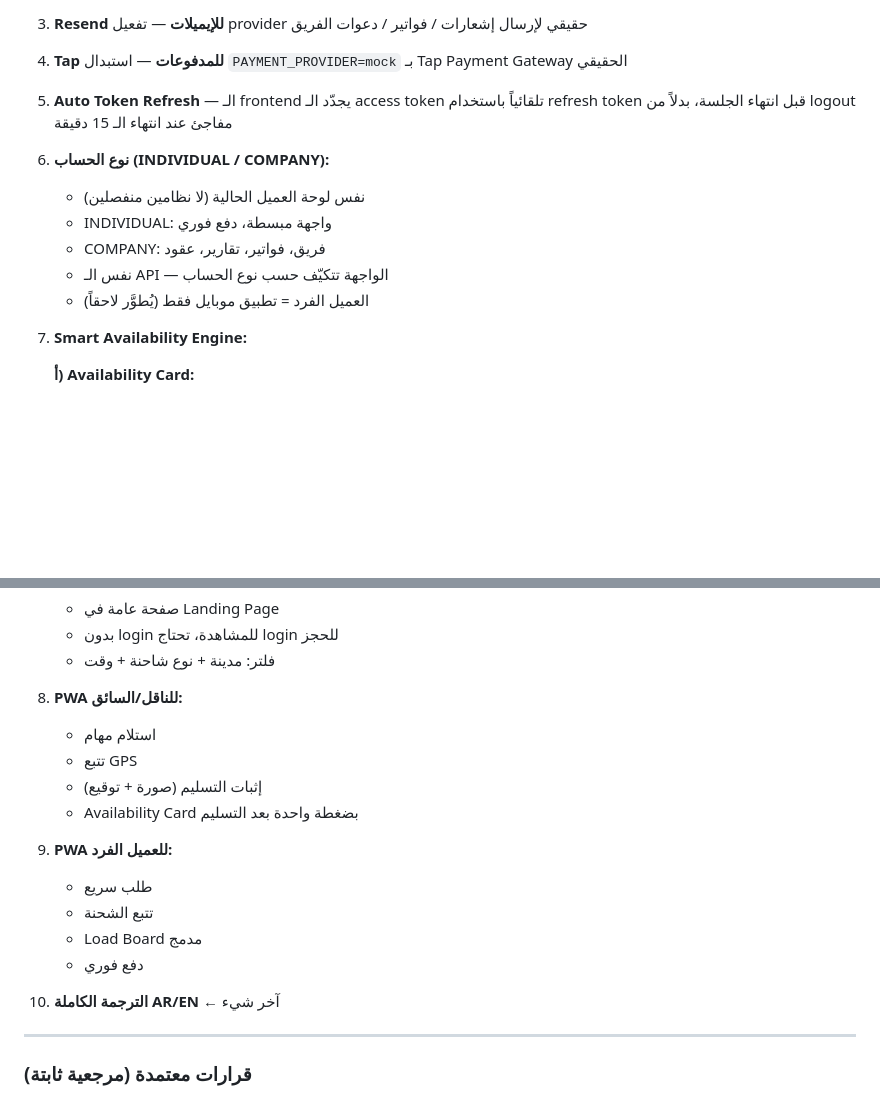
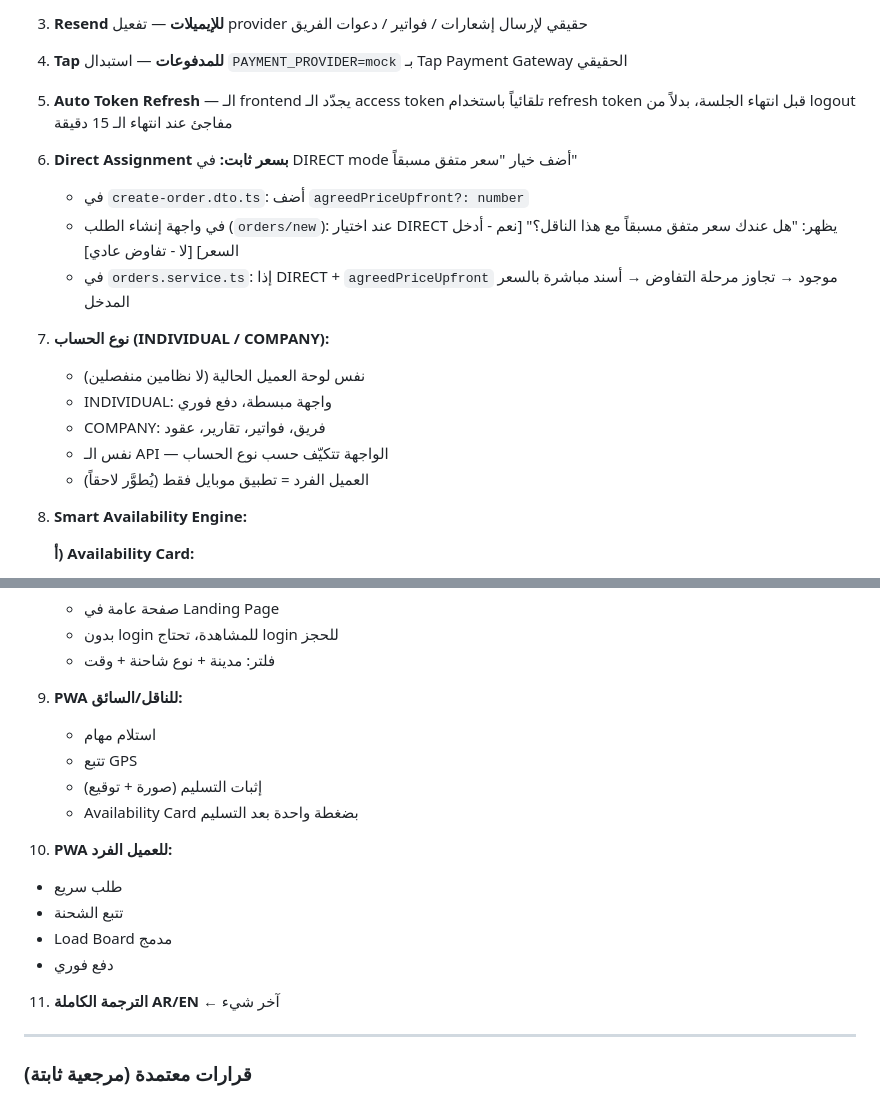
Before and after one commit to wa1eeed/nqlah-logistic, a Markdown page: CLAUDE_CODE_INSTRUCTIONS.md, 2 parts joined by grey strips. Drawn GitHub-style; blank space fills up the shorter version.

Commit message:
docs: add direct assignment with agreed price to roadmap

```diff
--- a/CLAUDE_CODE_INSTRUCTIONS.md
+++ b/CLAUDE_CODE_INSTRUCTIONS.md
@@ -1250,14 +1250,27 @@ node dist/prisma/seed.js
 4. **Tap للمدفوعات** — استبدال `PAYMENT_PROVIDER=mock` بـ Tap Payment Gateway الحقيقي
 5. **Auto Token Refresh** — الـ frontend يجدّد الـ access token تلقائياً باستخدام refresh token قبل انتهاء الجلسة، بدلاً من logout مفاجئ عند انتهاء الـ 15 دقيقة
 
-6. **نوع الحساب (INDIVIDUAL / COMPANY):**
+6. **Direct Assignment بسعر ثابت:**
+   في DIRECT mode أضف خيار "سعر متفق مسبقاً"
+
+   - في `create-order.dto.ts`: أضف `agreedPriceUpfront?: number`
+   - في واجهة إنشاء الطلب (`orders/new`):
+     عند اختيار DIRECT يظهر:
+     "هل عندك سعر متفق مسبقاً مع هذا الناقل؟"
+     [نعم - أدخل السعر] [لا - تفاوض عادي]
+   - في `orders.service.ts`:
+     إذا DIRECT + `agreedPriceUpfront` موجود
+     → تجاوز مرحلة التفاوض
+     → أسند مباشرة بالسعر المدخل
+
+7. **نوع الحساب (INDIVIDUAL / COMPANY):**
    - نفس لوحة العميل الحالية (لا نظامين منفصلين)
    - INDIVIDUAL: واجهة مبسطة، دفع فوري
    - COMPANY: فريق، فواتير، تقارير، عقود
    - نفس الـ API — الواجهة تتكيّف حسب نوع الحساب
    - العميل الفرد = تطبيق موبايل فقط (يُطوَّر لاحقاً)
 
-7. **Smart Availability Engine:**
+8. **Smart Availability Engine:**
 
    **أ) Availability Card:**
    - تظهر للناقل/السائق بعد تأكيد التسليم (بخيار، ليس تلقائي)
@@ -1281,19 +1294,19 @@ node dist/prisma/seed.js
    - بدون login للمشاهدة، تحتاج login للحجز
    - فلتر: مدينة + نوع شاحنة + وقت
 
-8. **PWA للناقل/السائق:**
+9. **PWA للناقل/السائق:**
    - استلام مهام
    - تتبع GPS
    - إثبات التسليم (صورة + توقيع)
    - Availability Card بضغطة واحدة بعد التسليم
 
-9. **PWA للعميل الفرد:**
+10. **PWA للعميل الفرد:**
    - طلب سريع
    - تتبع الشحنة
    - Load Board مدمج
    - دفع فوري
 
-10. **الترجمة الكاملة AR/EN** ← آخر شيء
+11. **الترجمة الكاملة AR/EN** ← آخر شيء
 
 ---
 
```
